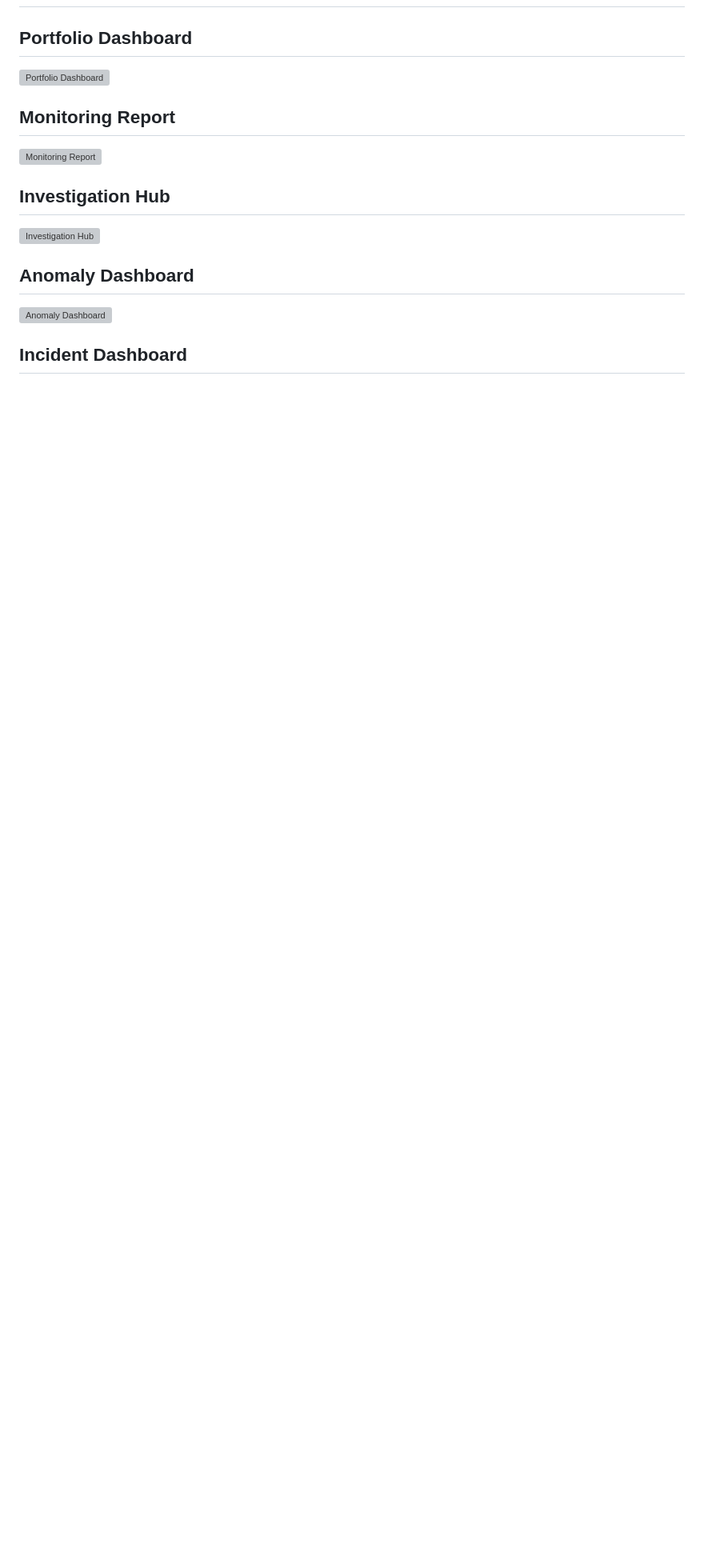
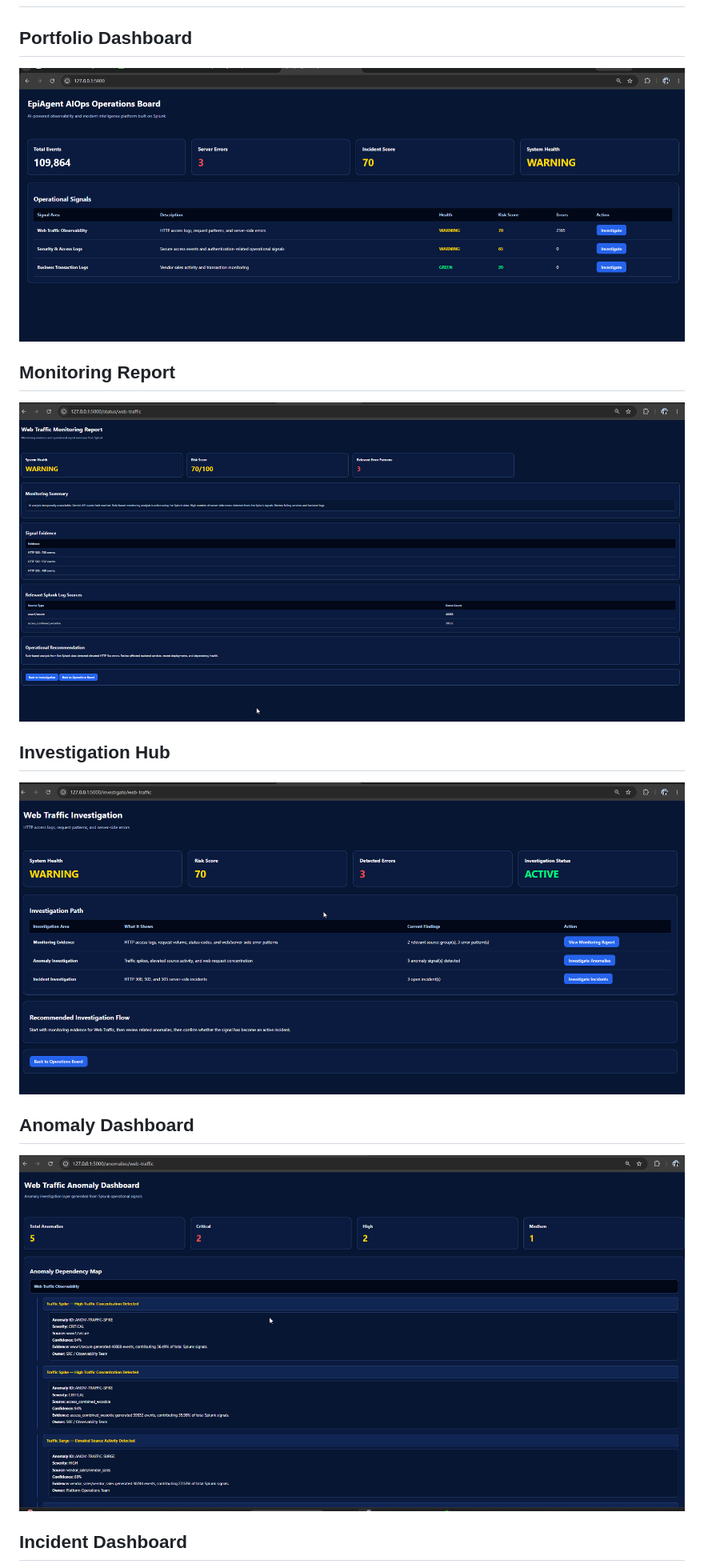
Before and after one commit to AdminEpiware/EpiAgent-AIOps, a Markdown page: README.md, the part around one of its changes. Shown at 80% size. GitHub-like rendering; blank space fills up the shorter version; grey boxes are pictures that could not be loaded.

Commit message:
Fix screenshot paths

```diff
--- a/README.md
+++ b/README.md
@@ -18,19 +18,19 @@ By combining observability data with AI-driven analysis, EpiAgent AIOps transfor
 
 ## Portfolio Dashboard
 
-![Portfolio Dashboard](docs/images/dashboard.png)
+![Portfolio Dashboard](docs/screenshots/dashboard.png)
 
 ## Monitoring Report
 
-![Monitoring Report](docs/images/monitoring-report.png)
+![Monitoring Report](docs/screenshots/monitoring-report.png)
 
 ## Investigation Hub
 
-![Investigation Hub](docs/images/investigation-hub.png)
+![Investigation Hub](docs/screenshots/investigation-hub.png)
 
 ## Anomaly Dashboard
 
-![Anomaly Dashboard](docs/images/anomaly-dashboard.png)
+![Anomaly Dashboard](docs/screenshots/anomaly-dashboard.png)
 
 ## Incident Dashboard
 
```
Also changed, not shown: other parts of README.md (+3 -3 lines).
